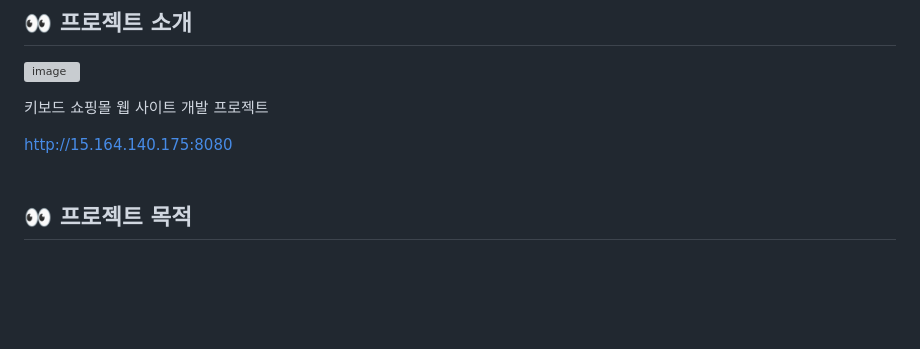
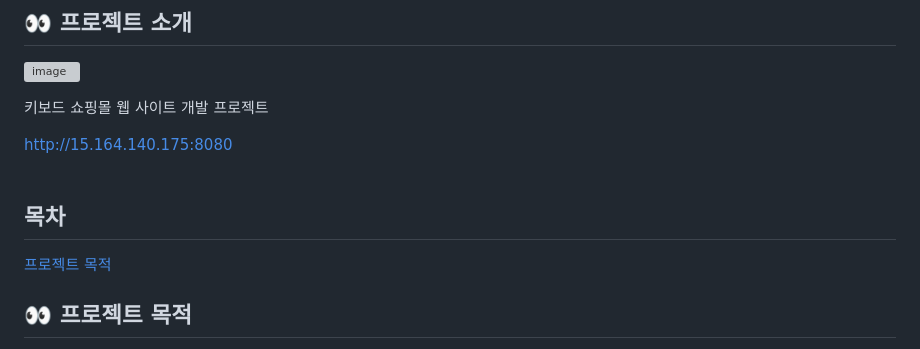
Before and after one commit to gambae/allTheKeboard-Project, a Markdown page: README.md, the part around the change. Rendered like a GitHub page; blank space fills up the shorter version; grey boxes are pictures that could not be loaded.

```diff
--- a/README.md
+++ b/README.md
@@ -5,6 +5,9 @@
 
 [http://15.164.140.175:8080](http://15.164.140.175:8080/)
 <br><br>
+
+## 목차
+[프로젝트 목적](#프로젝트-목적)
 
 ## 👀 프로젝트 목적
 * 스프링 부트, 스프링 시큐리티를 사용하여 웹 애플리케이션 생애 주기 기획부터 배포 유지 보수까지 전과정 개발과 운영 경험 확보
```
